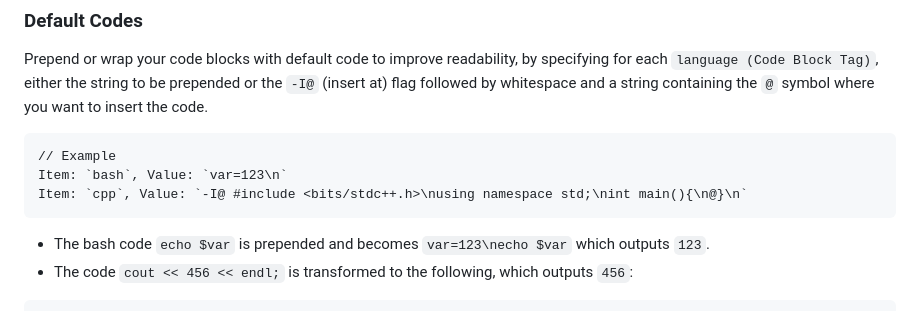
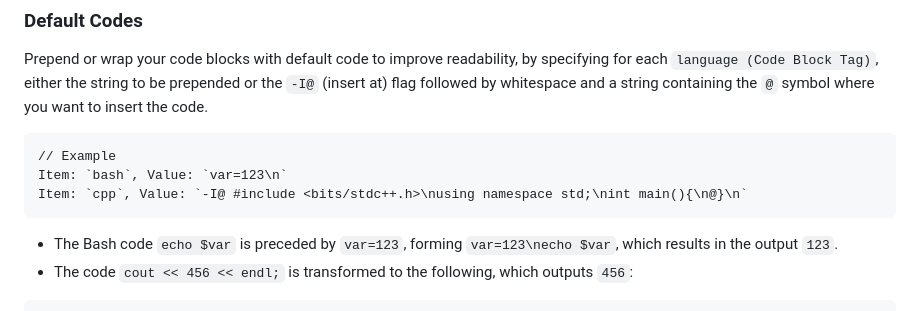
Before and after one commit to renathossain/vscode-markdown-runner, a Markdown page: README.md, the part around the change. Rendered like a GitHub page.

````diff
--- a/README.md
+++ b/README.md
@@ -63,7 +63,7 @@ Item: `bash`, Value: `var=123\n`
 Item: `cpp`, Value: `-I@ #include <bits/stdc++.h>\nusing namespace std;\nint main(){\n@}\n`
 ```
 
-- The bash code `echo $var` is prepended and becomes `var=123\necho $var` which outputs `123`.
+- The Bash code `echo $var` is preceded by `var=123`, forming `var=123\necho $var`, which results in the output `123`.
 - The code `cout << 456 << endl;` is transformed to the following, which outputs `456`:
 
 ```cpp
````
